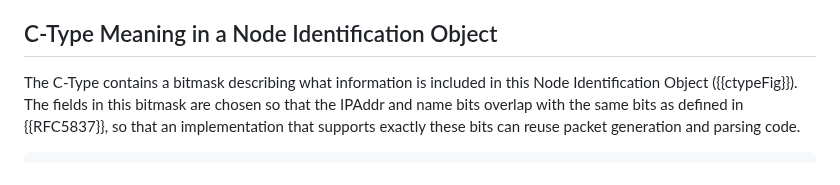
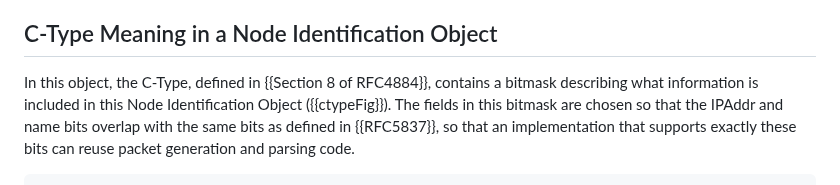
Before and after one commit to fenner/icmp-node-id, a Markdown page: draft-ietf-intarea-extended-icmp-nodeid.md, the part around the change. GitHub-like rendering.

Commit message:
Refer to section 8 of RFC4884 for C-Type
Fixes #16

```diff
--- a/draft-ietf-intarea-extended-icmp-nodeid.md
+++ b/draft-ietf-intarea-extended-icmp-nodeid.md
@@ -156,7 +156,8 @@ Node Identification Object:
 
 ## C-Type Meaning in a Node Identification Object
 
-The C-Type contains a bitmask describing what information is included
+In this object, the C-Type, defined in {{Section 8 of RFC4884}},
+contains a bitmask describing what information is included
 in this Node Identification Object ({{ctypeFig}}).  The fields in this
 bitmask are chosen so that the IPAddr and name bits overlap
 with the same bits as defined in {{RFC5837}}, so that an implementation
```
